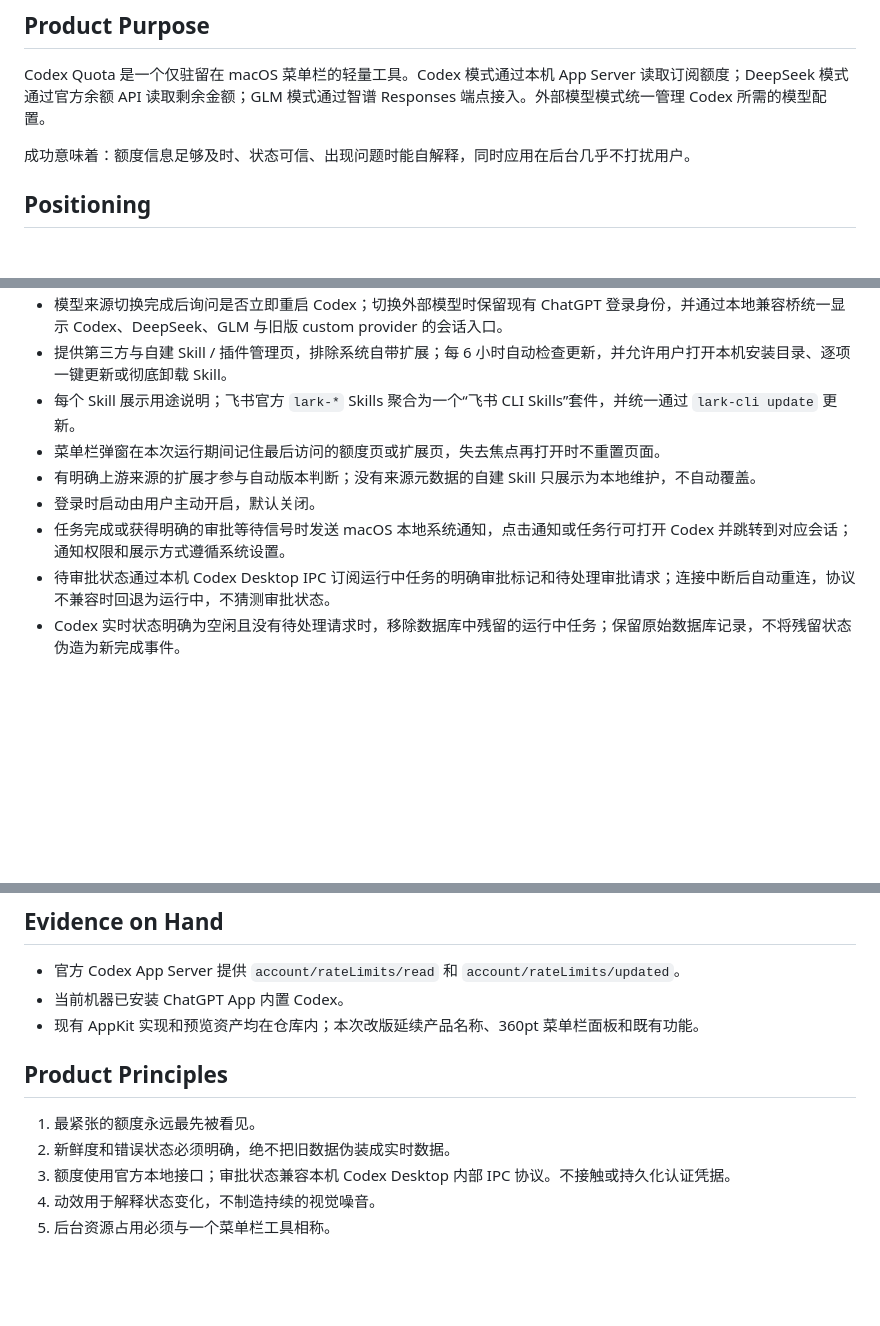
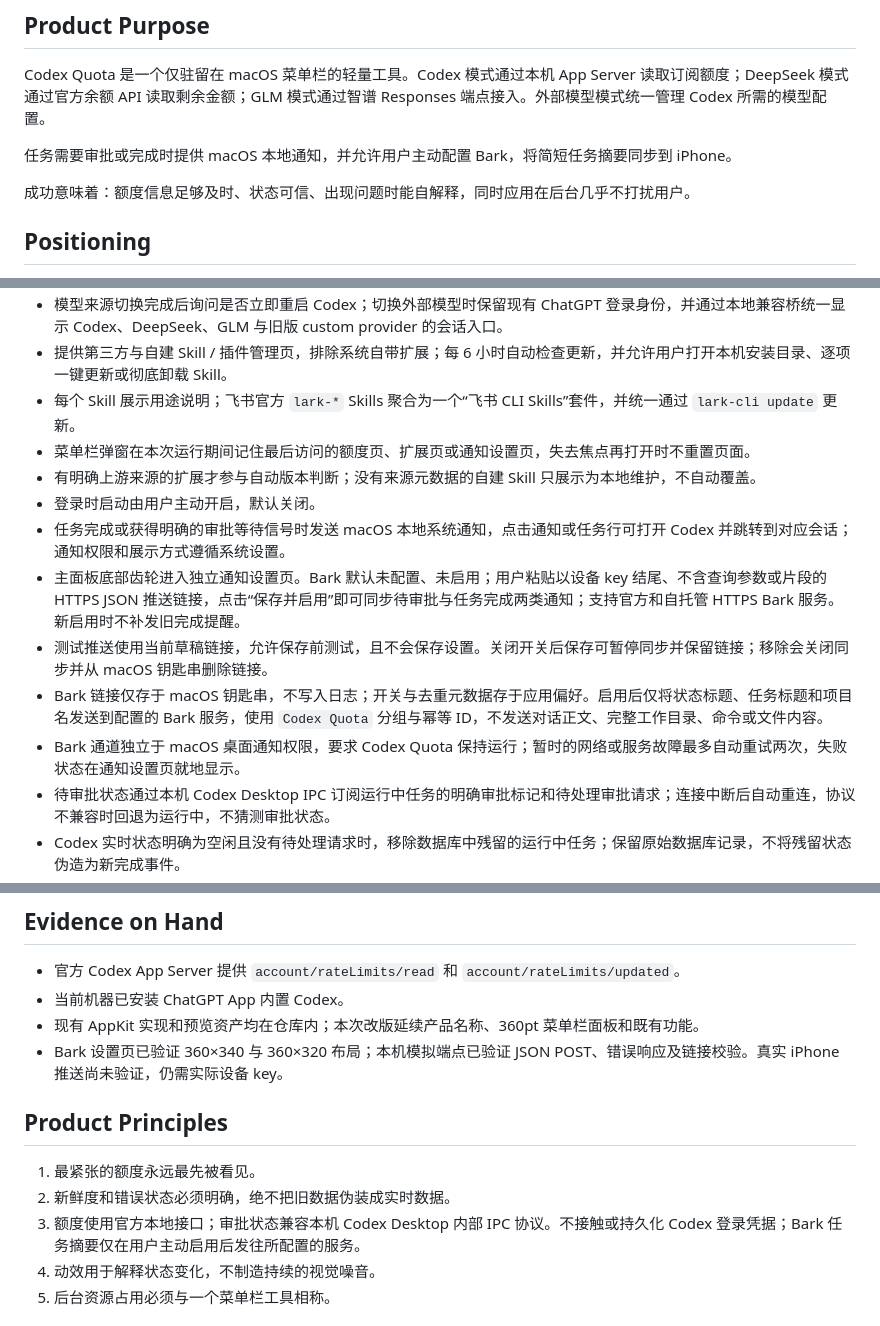
Before and after one commit to msunx/codex-quota, a Markdown page: PRODUCT.md, 3 parts joined by grey strips. GitHub-like rendering; blank space fills up the shorter version.

```diff
--- a/PRODUCT.md
+++ b/PRODUCT.md
@@ -13,6 +13,8 @@ macos
 ## Product Purpose
 
 Codex Quota 是一个仅驻留在 macOS 菜单栏的轻量工具。Codex 模式通过本机 App Server 读取订阅额度；DeepSeek 模式通过官方余额 API 读取剩余金额；GLM 模式通过智谱 Responses 端点接入。外部模型模式统一管理 Codex 所需的模型配置。
+
+任务需要审批或完成时提供 macOS 本地通知，并允许用户主动配置 Bark，将简短任务摘要同步到 iPhone。
 
 成功意味着：额度信息足够及时、状态可信、出现问题时能自解释，同时应用在后台几乎不打扰用户。
 
@@ -38,10 +40,14 @@ Codex 模式直接复用本机官方登录与 App Server 协议。DeepSeek 与 G
 - 模型来源切换完成后询问是否立即重启 Codex；切换外部模型时保留现有 ChatGPT 登录身份，并通过本地兼容桥统一显示 Codex、DeepSeek、GLM 与旧版 custom provider 的会话入口。
 - 提供第三方与自建 Skill / 插件管理页，排除系统自带扩展；每 6 小时自动检查更新，并允许用户打开本机安装目录、逐项一键更新或彻底卸载 Skill。
 - 每个 Skill 展示用途说明；飞书官方 `lark-*` Skills 聚合为一个“飞书 CLI Skills”套件，并统一通过 `lark-cli update` 更新。
-- 菜单栏弹窗在本次运行期间记住最后访问的额度页或扩展页，失去焦点再打开时不重置页面。
+- 菜单栏弹窗在本次运行期间记住最后访问的额度页、扩展页或通知设置页，失去焦点再打开时不重置页面。
 - 有明确上游来源的扩展才参与自动版本判断；没有来源元数据的自建 Skill 只展示为本地维护，不自动覆盖。
 - 登录时启动由用户主动开启，默认关闭。
 - 任务完成或获得明确的审批等待信号时发送 macOS 本地系统通知，点击通知或任务行可打开 Codex 并跳转到对应会话；通知权限和展示方式遵循系统设置。
+- 主面板底部齿轮进入独立通知设置页。Bark 默认未配置、未启用；用户粘贴以设备 key 结尾、不含查询参数或片段的 HTTPS JSON 推送链接，点击“保存并启用”即可同步待审批与任务完成两类通知；支持官方和自托管 HTTPS Bark 服务。新启用时不补发旧完成提醒。
+- 测试推送使用当前草稿链接，允许保存前测试，且不会保存设置。关闭开关后保存可暂停同步并保留链接；移除会关闭同步并从 macOS 钥匙串删除链接。
+- Bark 链接仅存于 macOS 钥匙串，不写入日志；开关与去重元数据存于应用偏好。启用后仅将状态标题、任务标题和项目名发送到配置的 Bark 服务，使用 `Codex Quota` 分组与幂等 ID，不发送对话正文、完整工作目录、命令或文件内容。
+- Bark 通道独立于 macOS 桌面通知权限，要求 Codex Quota 保持运行；暂时的网络或服务故障最多自动重试两次，失败状态在通知设置页就地显示。
 - 待审批状态通过本机 Codex Desktop IPC 订阅运行中任务的明确审批标记和待处理审批请求；连接中断后自动重连，协议不兼容时回退为运行中，不猜测审批状态。
 - Codex 实时状态明确为空闲且没有待处理请求时，移除数据库中残留的运行中任务；保留原始数据库记录，不将残留状态伪造为新完成事件。
 - 目标为 macOS 14+、Apple Silicon、个人本机安装。
@@ -59,12 +65,13 @@ Codex 模式直接复用本机官方登录与 App Server 协议。DeepSeek 与 G
 - 官方 Codex App Server 提供 `account/rateLimits/read` 和 `account/rateLimits/updated`。
 - 当前机器已安装 ChatGPT App 内置 Codex。
 - 现有 AppKit 实现和预览资产均在仓库内；本次改版延续产品名称、360pt 菜单栏面板和既有功能。
+- Bark 设置页已验证 360×340 与 360×320 布局；本机模拟端点已验证 JSON POST、错误响应及链接校验。真实 iPhone 推送尚未验证，仍需实际设备 key。
 
 ## Product Principles
 
 1. 最紧张的额度永远最先被看见。
 2. 新鲜度和错误状态必须明确，绝不把旧数据伪装成实时数据。
-3. 额度使用官方本地接口；审批状态兼容本机 Codex Desktop 内部 IPC 协议。不接触或持久化认证凭据。
+3. 额度使用官方本地接口；审批状态兼容本机 Codex Desktop 内部 IPC 协议。不接触或持久化 Codex 登录凭据；Bark 任务摘要仅在用户主动启用后发往所配置的服务。
 4. 动效用于解释状态变化，不制造持续的视觉噪音。
 5. 后台资源占用必须与一个菜单栏工具相称。
 
```
Also changed, not shown: DESIGN.md (+1 -0 lines), README.md (+29 -4 lines), assets/readme/notification-settings.png (added), 10 other files.
